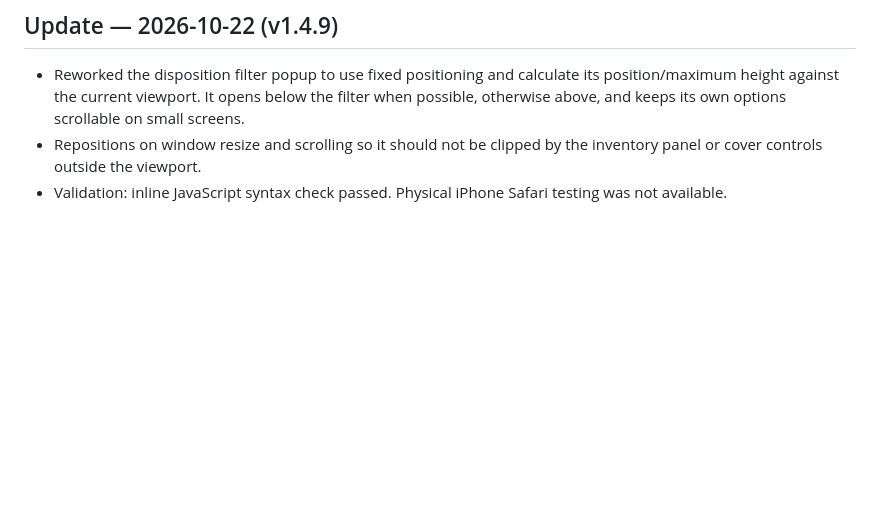
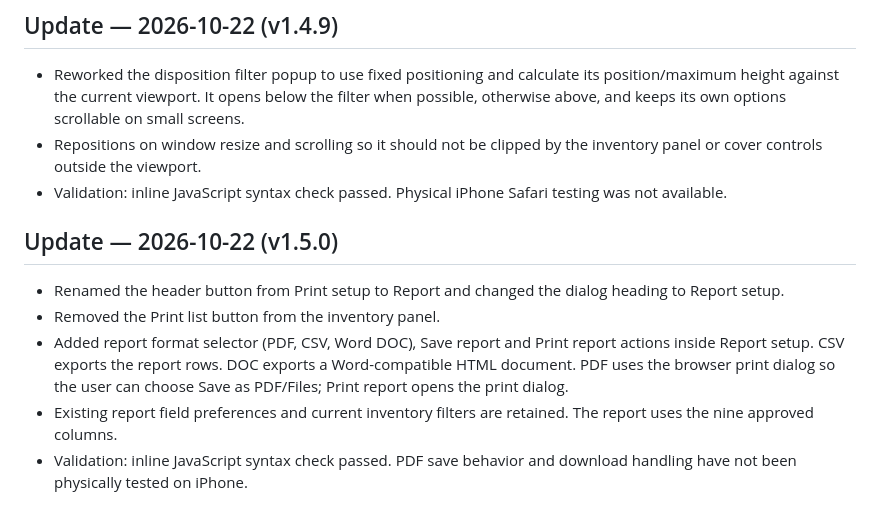
Before and after one commit to BobbyT416/BLS-Printer-Inventory, a Markdown page: HANDOFF.md, the part around the change. GitHub-like rendering; blank space fills up the shorter version.

Commit message:
Document report setup and export formats

```diff
--- a/HANDOFF.md
+++ b/HANDOFF.md
@@ -113,3 +113,11 @@ Fields include Barcode, Serial Number, Asset Tag, Date Received, Type, Model, Pa
 - Reworked the disposition filter popup to use fixed positioning and calculate its position/maximum height against the current viewport. It opens below the filter when possible, otherwise above, and keeps its own options scrollable on small screens.
 - Repositions on window resize and scrolling so it should not be clipped by the inventory panel or cover controls outside the viewport.
 - Validation: inline JavaScript syntax check passed. Physical iPhone Safari testing was not available.
+
+
+## Update — 2026-10-22 (v1.5.0)
+- Renamed the header button from Print setup to Report and changed the dialog heading to Report setup.
+- Removed the Print list button from the inventory panel.
+- Added report format selector (PDF, CSV, Word DOC), Save report and Print report actions inside Report setup. CSV exports the report rows. DOC exports a Word-compatible HTML document. PDF uses the browser print dialog so the user can choose Save as PDF/Files; Print report opens the print dialog.
+- Existing report field preferences and current inventory filters are retained. The report uses the nine approved columns.
+- Validation: inline JavaScript syntax check passed. PDF save behavior and download handling have not been physically tested on iPhone.
```
